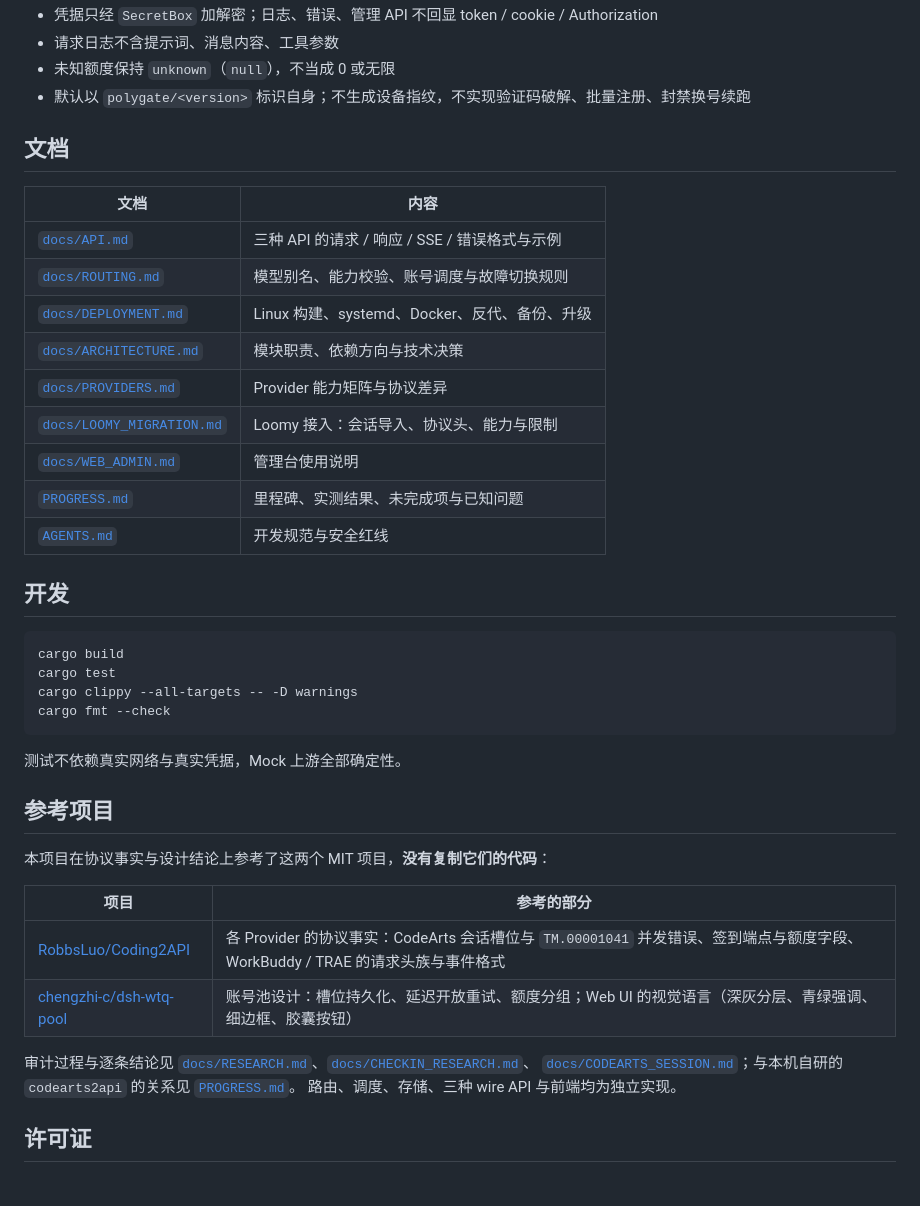
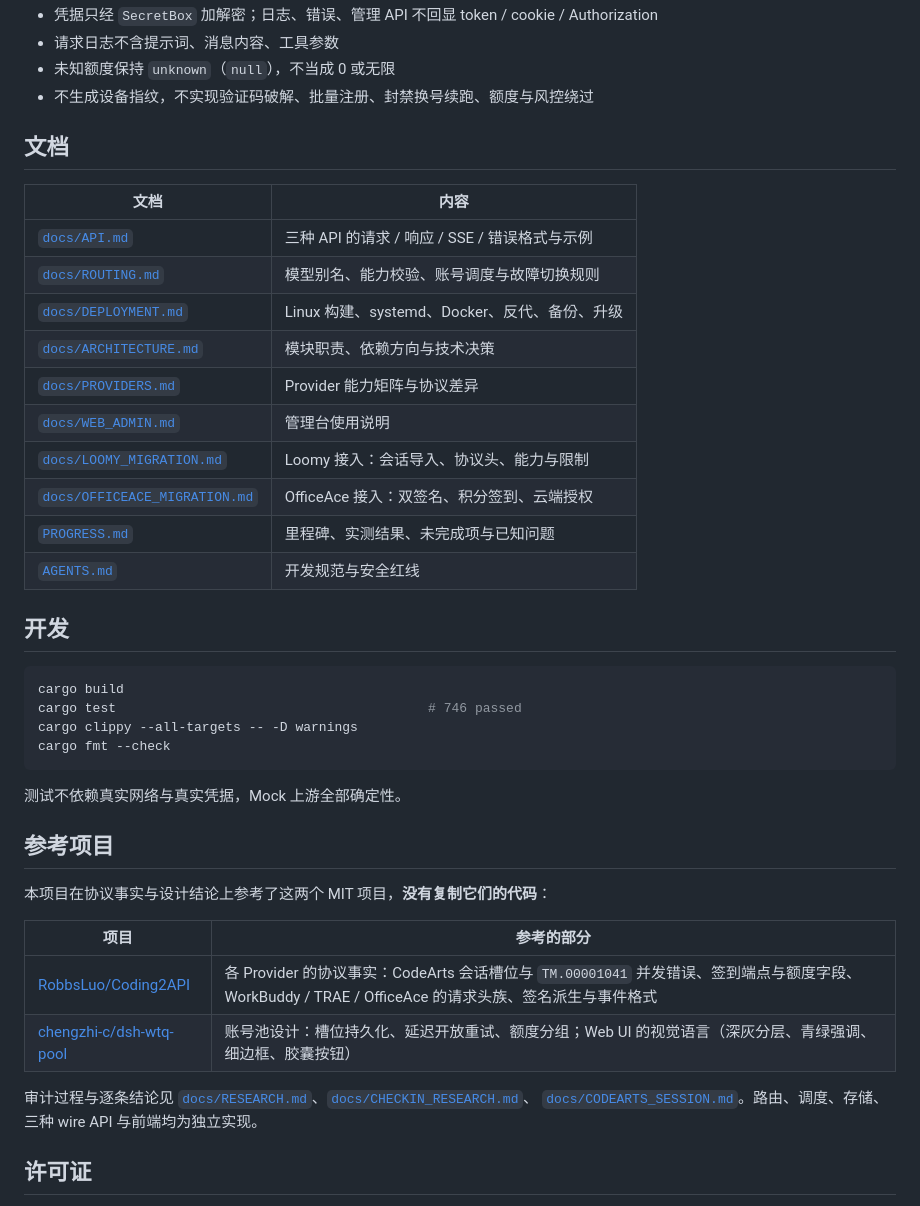
Before and after one commit to OmaruKoma/polygate, a Markdown page: README.md, the part around one of its changes. Rendered like a GitHub page.

````diff
--- a/README.md
+++ b/README.md
@@ -201,7 +206,7 @@ Linux 部署（systemd / Docker / 反代 / 备份 / 升级）见 [`docs/DEPLOYME
 - 凭据只经 `SecretBox` 加解密；日志、错误、管理 API 不回显 token / cookie / Authorization
 - 请求日志不含提示词、消息内容、工具参数
 - 未知额度保持 `unknown`（`null`），不当成 0 或无限
-- 默认以 `polygate/<version>` 标识自身；不生成设备指纹，不实现验证码破解、批量注册、封禁换号续跑
+- 不生成设备指纹，不实现验证码破解、批量注册、封禁换号续跑、额度与风控绕过
 
 ## 文档
 
@@ -212,8 +217,9 @@ Linux 部署（systemd / Docker / 反代 / 备份 / 升级）见 [`docs/DEPLOYME
 | [`docs/DEPLOYMENT.md`](docs/DEPLOYMENT.md) | Linux 构建、systemd、Docker、反代、备份、升级 |
 | [`docs/ARCHITECTURE.md`](docs/ARCHITECTURE.md) | 模块职责、依赖方向与技术决策 |
 | [`docs/PROVIDERS.md`](docs/PROVIDERS.md) | Provider 能力矩阵与协议差异 |
+| [`docs/WEB_ADMIN.md`](docs/WEB_ADMIN.md) | 管理台使用说明 |
 | [`docs/LOOMY_MIGRATION.md`](docs/LOOMY_MIGRATION.md) | Loomy 接入：会话导入、协议头、能力与限制 |
-| [`docs/WEB_ADMIN.md`](docs/WEB_ADMIN.md) | 管理台使用说明 |
+| [`docs/OFFICEACE_MIGRATION.md`](docs/OFFICEACE_MIGRATION.md) | OfficeAce 接入：双签名、积分签到、云端授权 |
 | [`PROGRESS.md`](PROGRESS.md) | 里程碑、实测结果、未完成项与已知问题 |
 | [`AGENTS.md`](AGENTS.md) | 开发规范与安全红线 |
 
@@ -221,7 +227,7 @@ Linux 部署（systemd / Docker / 反代 / 备份 / 升级）见 [`docs/DEPLOYME
 
 ```bash
 cargo build
-cargo test
+cargo test                                        # 746 passed
 cargo clippy --all-targets -- -D warnings
 cargo fmt --check
 ```
@@ -234,12 +240,11 @@ cargo fmt --check
 
 | 项目 | 参考的部分 |
 | --- | --- |
-| [RobbsLuo/Coding2API](https://github.com/RobbsLuo/Coding2API) | 各 Provider 的协议事实：CodeArts 会话槽位与 `TM.00001041` 并发错误、签到端点与额度字段、WorkBuddy / TRAE 的请求头族与事件格式 |
+| [RobbsLuo/Coding2API](https://github.com/RobbsLuo/Coding2API) | 各 Provider 的协议事实：CodeArts 会话槽位与 `TM.00001041` 并发错误、签到端点与额度字段、WorkBuddy / TRAE / OfficeAce 的请求头族、签名派生与事件格式 |
 | [chengzhi-c/dsh-wtq-pool](https://github.com/chengzhi-c/dsh-wtq-pool) | 账号池设计：槽位持久化、延迟开放重试、额度分组；Web UI 的视觉语言（深灰分层、青绿强调、细边框、胶囊按钮） |
 
 审计过程与逐条结论见 [`docs/RESEARCH.md`](docs/RESEARCH.md)、[`docs/CHECKIN_RESEARCH.md`](docs/CHECKIN_RESEARCH.md)、
-[`docs/CODEARTS_SESSION.md`](docs/CODEARTS_SESSION.md)；与本机自研的 `codearts2api` 的关系见 [`PROGRESS.md`](PROGRESS.md)。
-路由、调度、存储、三种 wire API 与前端均为独立实现。
+[`docs/CODEARTS_SESSION.md`](docs/CODEARTS_SESSION.md)。路由、调度、存储、三种 wire API 与前端均为独立实现。
 
 ## 许可证
 
````
Also changed, not shown: other parts of README.md (+82 -77 lines).
